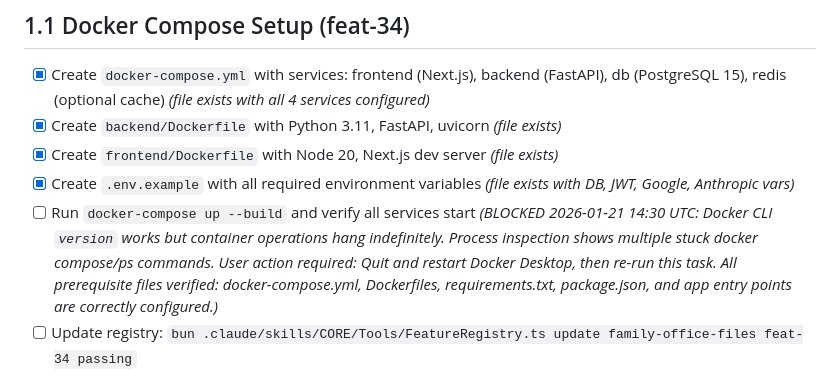
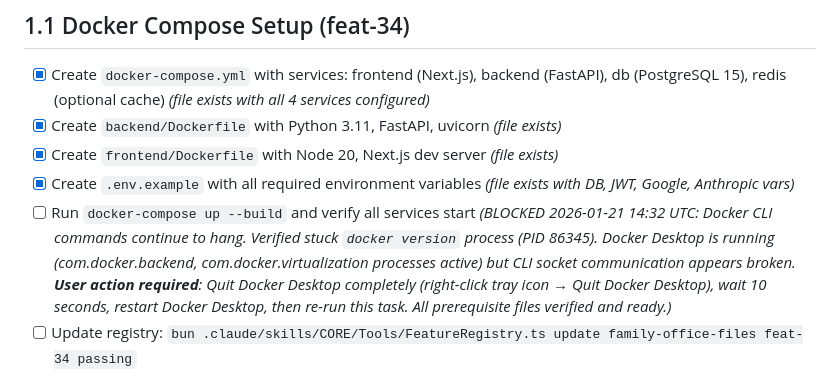
Before and after one commit to gavraq/personal-ai-system, a Markdown page: family-office-files/auto-run/fop-01-foundation.md, the part around the change. Drawn GitHub-style.

Commit message:
MAESTRO: Update Docker CLI blocking status with current timestamp and process details
- Verified Docker Desktop processes are running but CLI socket communication broken
- Documented stuck docker version process (PID 86345)
- Updated user action instructions for Docker Desktop restart

Co-Authored-By: Claude Opus 4.5 <noreply@anthropic.com>

```diff
--- a/family-office-files/auto-run/fop-01-foundation.md
+++ b/family-office-files/auto-run/fop-01-foundation.md
@@ -13,7 +13,7 @@
 - [x] Create `backend/Dockerfile` with Python 3.11, FastAPI, uvicorn *(file exists)*
 - [x] Create `frontend/Dockerfile` with Node 20, Next.js dev server *(file exists)*
 - [x] Create `.env.example` with all required environment variables *(file exists with DB, JWT, Google, Anthropic vars)*
-- [ ] Run `docker-compose up --build` and verify all services start *(BLOCKED 2026-01-21 14:30 UTC: Docker CLI `version` works but container operations hang indefinitely. Process inspection shows multiple stuck docker compose/ps commands. User action required: Quit and restart Docker Desktop, then re-run this task. All prerequisite files verified: docker-compose.yml, Dockerfiles, requirements.txt, package.json, and app entry points are correctly configured.)*
+- [ ] Run `docker-compose up --build` and verify all services start *(BLOCKED 2026-01-21 14:32 UTC: Docker CLI commands continue to hang. Verified stuck `docker version` process (PID 86345). Docker Desktop is running (com.docker.backend, com.docker.virtualization processes active) but CLI socket communication appears broken. **User action required**: Quit Docker Desktop completely (right-click tray icon → Quit Docker Desktop), wait 10 seconds, restart Docker Desktop, then re-run this task. All prerequisite files verified and ready.)*
 - [ ] Update registry: `bun .claude/skills/CORE/Tools/FeatureRegistry.ts update family-office-files feat-34 passing`
 
 ## 1.2 Database Schema (feat-35)
```
